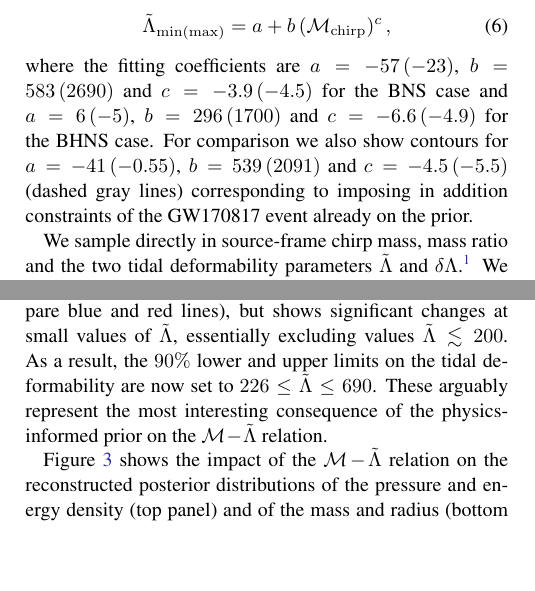
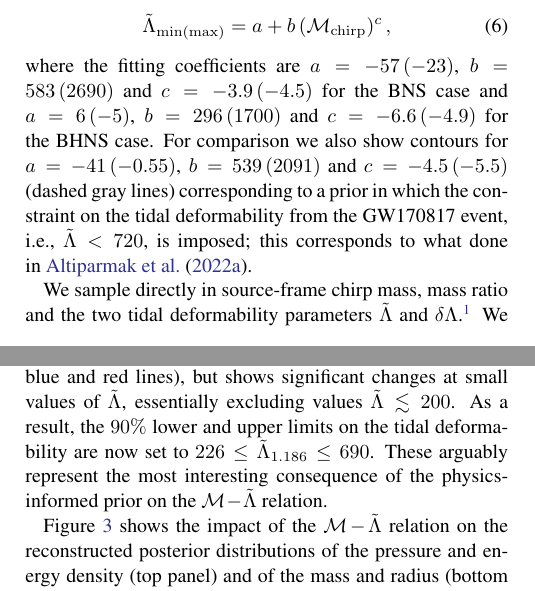
Before and after one commit to EckerChristian/MCLambdaBHNS, a LaTeX paper (paper.tex): two parts of the columns of pages 3 and 4 of 8, joined at a grey line, cut so that both start at the same text, the shorter picture padded with empty space. Compiled offline with pdfLaTeX.

Commit message:
more revisions; will stop here

```diff
--- a/paper.tex
+++ b/paper.tex
@@ -290,12 +294,13 @@ be fitted by a simple power law
 \begin{equation}
 	\tilde\Lambda_{{\rm min}(\rm max)}=a + b \,(\mathcal{M}_{\rm chirp})^c\,,
 \end{equation}
-where the fitting coefficients are $a=-57\,(-23)$, $b=583\,(2690)$
-and $c=-3.9\,(-4.5)$ for the BNS case and $a=6\,(-5)$, $b=296\,(1700)$
- and $c=-6.6\,(-4.9)$ for the BHNS case.
-For comparison we also show contours for $a=-41\,(-0.55)$, $b=539\,(2091)$
-and $c=-4.5\,(-5.5)$ (dashed gray lines) corresponding to imposing in
-addition constraints of the GW170817 event already on the prior.
+where the fitting coefficients are $a=-57\,(-23)$, $b=583\,(2690)$ and
+$c=-3.9\,(-4.5)$ for the BNS case and $a=6\,(-5)$, $b=296\,(1700)$ and
+$c=-6.6\,(-4.9)$ for the BHNS case. For comparison we also show contours
+for $a=-41\,(-0.55)$, $b=539\,(2091)$ and $c=-4.5\,(-5.5)$ (dashed gray
+lines) corresponding to a prior in which the constraint on the tidal
+deformability from the GW170817 event, i.e., $\tilde{\Lambda} < 720$, is
+imposed; this corresponds to what done in~\citet{altiparmak22}.
 
 \begin{figure}
   \centering
@@ -426,21 +431,9 @@ posterior is not significantly different at large tidal deformabilities
 values of $\tilde{\Lambda}$, essentially excluding values
 $\tilde{\Lambda} \lesssim 200$. As a result, the $90\%$ lower and upper
 limits on the tidal deformability are now set to $226 \leq
-\tilde{\Lambda} \leq 690$.
-%  \lr{please report the correct lower limit; we
-%   need to report this result also in the abstract as it is one of the
-%   most important results of our paper}
-   These arguably represent the most
+\tilde{\Lambda}_{1.186} \leq 690$. These arguably represent the most
 interesting consequence of the physics-informed prior on the
 $\mathcal{M}\!-\!\tilde{\Lambda}$ relation.
-
-%% \lr{what is the upper limit on $\tilde{\Lambda}$? Previous estimates
-%%   were $\tilde{\Lambda} \lesssim 720$. What are the new ones? We need
-%%   to provide also the lower limit on $\tilde{\Lambda}$.}  \SM{We can't
-%%   say much about the lower limit of $\tilde{\Lambda}$ as
-%%   $\tilde{\Lambda} \leq 200$ is already enforced by our priors.  We
-%%   can make comments about the upper limits though, as we can see from
-%%   Fig 2 that the posterior is constrained relative to the prior.}
 
 \begin{figure}
   \centering
```
Also changed, not shown: paper.tex (44 more changed lines).
